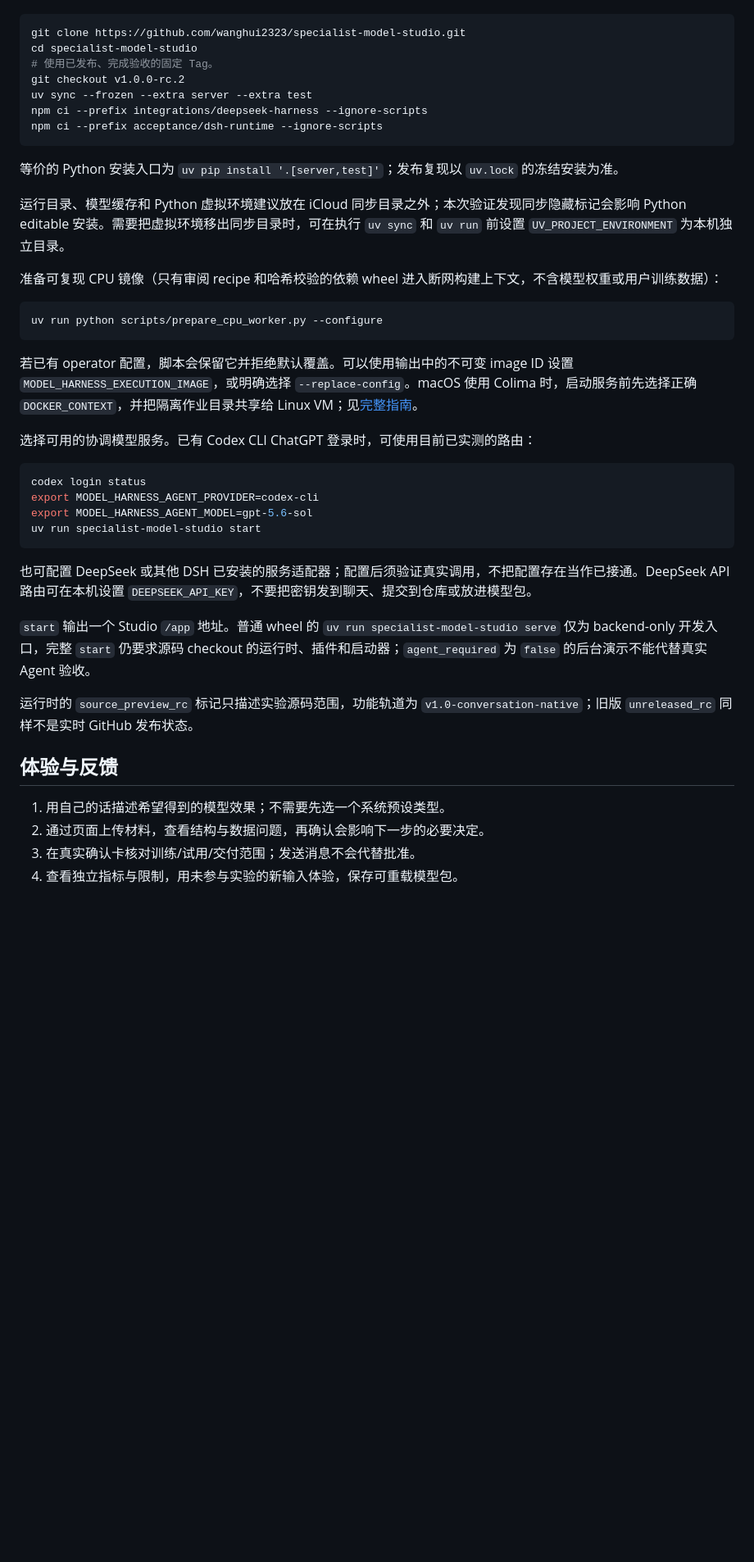
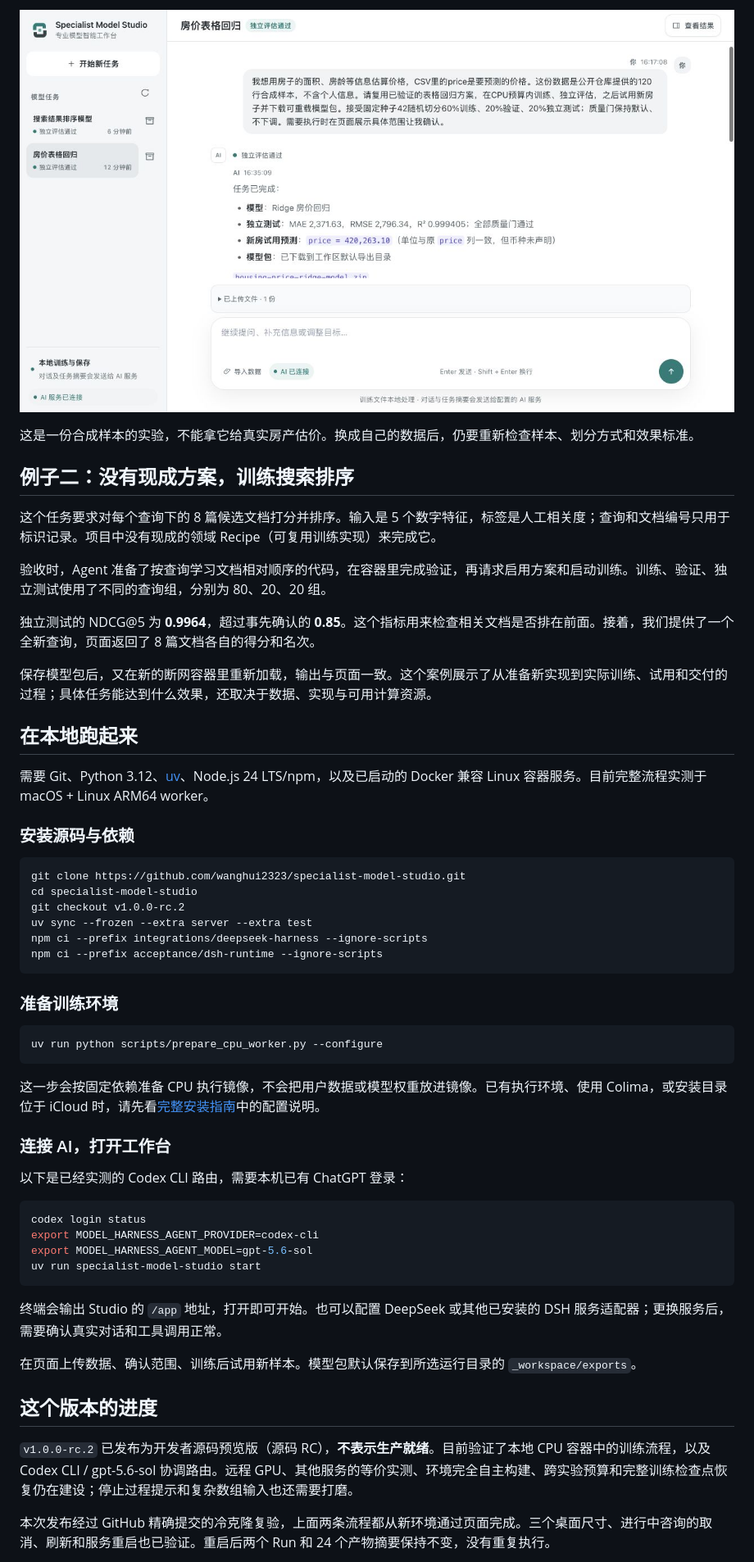
Before and after one commit to wanghui2323/specialist-model-studio, a Markdown page: README.md, the part around the change printed below. Shown: that part at 82% size. Rendered like a GitHub page; pictures changed too: docs/images/readme/housing-completed.jpg (added); blank space fills up the shorter version.

Commit message:
docs: explain Studio with real screenshots and usage examples

````diff
--- a/README.md
+++ b/README.md
@@ -51,27 +61,43 @@ Tag 固定到已验证提交 `3f6292358f8d1e6f59a73a3d307169539341c6b0`；[PR #7
+![房价实验：完成独立评估、新样本试用和模型保存](docs/images/readme/housing-completed.jpg)
+
+这是一份合成样本的实验，不能拿它给真实房产估价。换成自己的数据后，仍要重新检查样本、划分方式和效果标准。
+
+## 例子二：没有现成方案，训练搜索排序
+
+这个任务要求对每个查询下的 8 篇候选文档打分并排序。输入是 5 个数字特征，标签是人工相关度；查询和文档编号只用于标识记录。项目中没有现成的领域 Recipe（可复用训练实现）来完成它。
+
+验收时，Agent 准备了按查询学习文档相对顺序的代码，在容器里完成验证，再请求启用方案和启动训练。训练、验证、独立测试使用了不同的查询组，分别为 80、20、20 组。
+
+独立测试的 NDCG@5 为 **0.9964**，超过事先确认的 **0.85**。这个指标用来检查相关文档是否排在前面。接着，我们提供了一个全新查询，页面返回了 8 篇文档各自的得分和名次。
+
+保存模型包后，又在新的断网容器里重新加载，输出与页面一致。这个案例展示了从准备新实现到实际训练、试用和交付的过程；具体任务能达到什么效果，还取决于数据、实现与可用计算资源。
+
+## 在本地跑起来
+
+需要 Git、Python 3.12、[uv](https://docs.astral.sh/uv/)、Node.js 24 LTS/npm，以及已启动的 Docker 兼容 Linux 容器服务。目前完整流程实测于 macOS + Linux ARM64 worker。
+
+### 安装源码与依赖
 
 ```bash
 git clone https://github.com/wanghui2323/specialist-model-studio.git
 cd specialist-model-studio
-# 使用已发布、完成验收的固定 Tag。
 git checkout v1.0.0-rc.2
 uv sync --frozen --extra server --extra test
 npm ci --prefix integrations/deepseek-harness --ignore-scripts
 npm ci --prefix acceptance/dsh-runtime --ignore-scripts
 ```
 
-等价的 Python 安装入口为 `uv pip install '.[server,test]'`；发布复现以 `uv.lock` 的冻结安装为准。
-
-运行目录、模型缓存和 Python 虚拟环境建议放在 iCloud 同步目录之外；本次验证发现同步隐藏标记会影响 Python editable 安装。需要把虚拟环境移出同步目录时，可在执行 `uv sync` 和 `uv run` 前设置 `UV_PROJECT_ENVIRONMENT` 为本机独立目录。
-
-准备可复现 CPU 镜像（只有审阅 recipe 和哈希校验的依赖 wheel 进入断网构建上下文，不含模型权重或用户训练数据）：
+### 准备训练环境
 
 ```bash
 uv run python scripts/prepare_cpu_worker.py --configure
 ```
 
-若已有 operator 配置，脚本会保留它并拒绝默认覆盖。可以使用输出中的不可变 image ID 设置 `MODEL_HARNESS_EXECUTION_IMAGE`，或明确选择 `--replace-config`。macOS 使用 Colima 时，启动服务前先选择正确 `DOCKER_CONTEXT`，并把隔离作业目录共享给 Linux VM；见[完整指南](docs/v1.0-source-release-candidate.md)。
+这一步会按固定依赖准备 CPU 执行镜像，不会把用户数据或模型权重放进镜像。已有执行环境、使用 Colima，或安装目录位于 iCloud 时，请先看[完整安装指南](docs/v1.0-source-release-candidate.md)中的配置说明。
 
-选择可用的协调模型服务。已有 Codex CLI ChatGPT 登录时，可使用目前已实测的路由：
+### 连接 AI，打开工作台
+
+以下是已经实测的 Codex CLI 路由，需要本机已有 ChatGPT 登录：
 
 ```bash
 codex login status
@@ -80,16 +106,13 @@ export MODEL_HARNESS_AGENT_MODEL=gpt-5.6-sol
 uv run specialist-model-studio start
 ```
 
-也可配置 DeepSeek 或其他 DSH 已安装的服务适配器；配置后须验证真实调用，不把配置存在当作已接通。DeepSeek API 路由可在本机设置 `DEEPSEEK_API_KEY`，不要把密钥发到聊天、提交到仓库或放进模型包。
+终端会输出 Studio 的 `/app` 地址，打开即可开始。也可以配置 DeepSeek 或其他已安装的 DSH 服务适配器；更换服务后，需要确认真实对话和工具调用正常。
 
-`start` 输出一个 Studio `/app` 地址。普通 wheel 的 `uv run specialist-model-studio serve` 仅为 backend-only 开发入口，完整 `start` 仍要求源码 checkout 的运行时、插件和启动器；`agent_required` 为 `false` 的后台演示不能代替真实 Agent 验收。
+在页面上传数据、确认范围、训练后试用新样本。模型包默认保存到所选运行目录的 `_workspace/exports`。
 
-运行时的 `source_preview_rc` 标记只描述实验源码范围，功能轨道为 `v1.0-conversation-native`；旧版 `unreleased_rc` 同样不是实时 GitHub 发布状态。
+## 这个版本的进度
 
-## 体验与反馈
+`v1.0.0-rc.2` 已发布为开发者源码预览版（源码 RC），**不表示生产就绪**。目前验证了本地 CPU 容器中的训练流程，以及 Codex CLI / gpt-5.6-sol 协调路由。远程 GPU、其他服务的等价实测、环境完全自主构建、跨实验预算和完整训练检查点恢复仍在建设；停止过程提示和复杂数组输入也还需要打磨。
 
-1. 用自己的话描述希望得到的模型效果；不需要先选一个系统预设类型。
-2. 通过页面上传材料，查看结构与数据问题，再确认会影响下一步的必要决定。
-3. 在真实确认卡核对训练/试用/交付范围；发送消息不会代替批准。
-4. 查看独立指标与限制，用未参与实验的新输入体验，保存可重载模型包。
+本次发布经过 GitHub 精确提交的冷克隆复验，上面两条流程都从新环境通过页面完成。三个桌面尺寸、进行中咨询的取消、刷新和服务重启也已验证。重启后两个 Run 和 24 个产物摘要保持不变，没有重复执行。
 
````
Also changed, not shown: other parts of README.md (+64 -39 lines), docs/images/readme/housing-confirmation.jpg (added), docs/images/readme/ranking-workbench.png (added), 1 other file.
